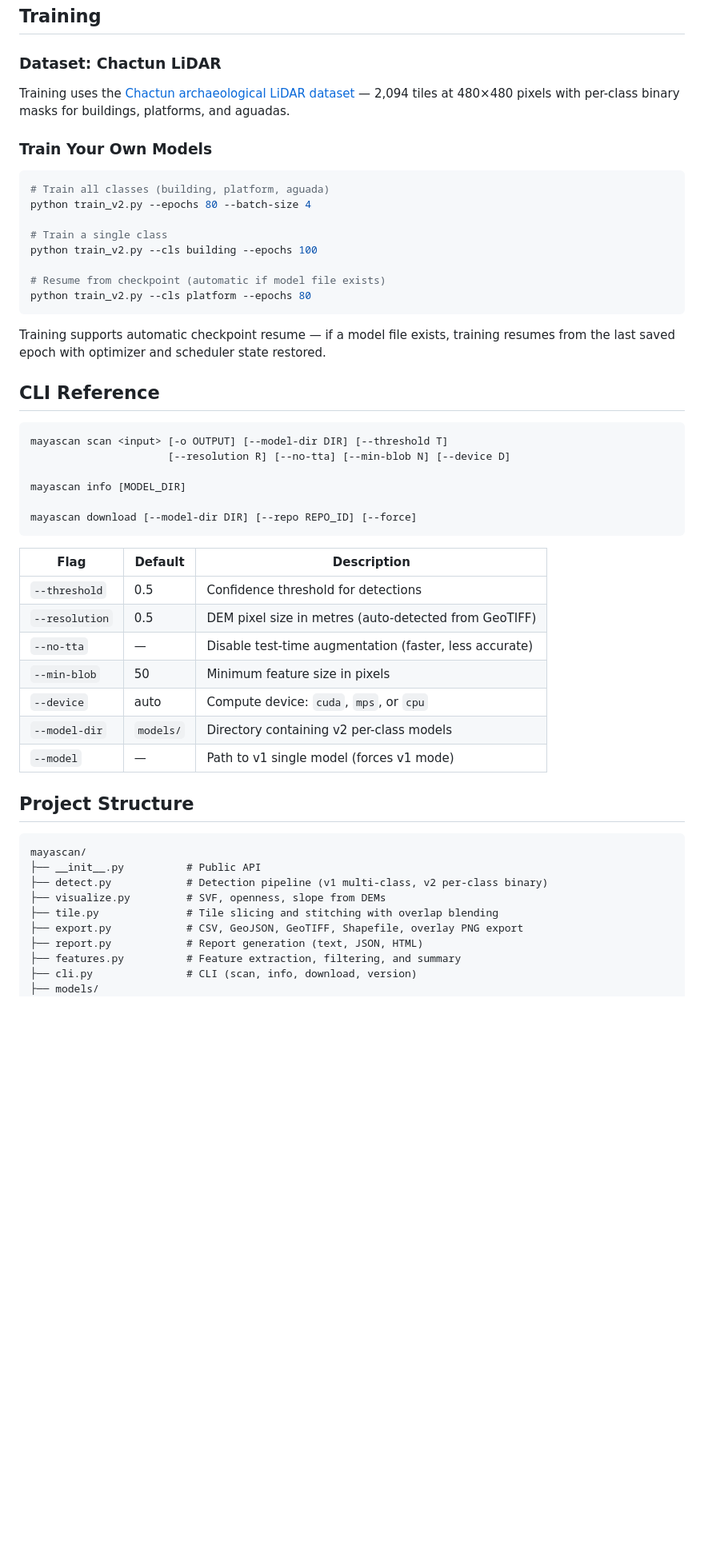
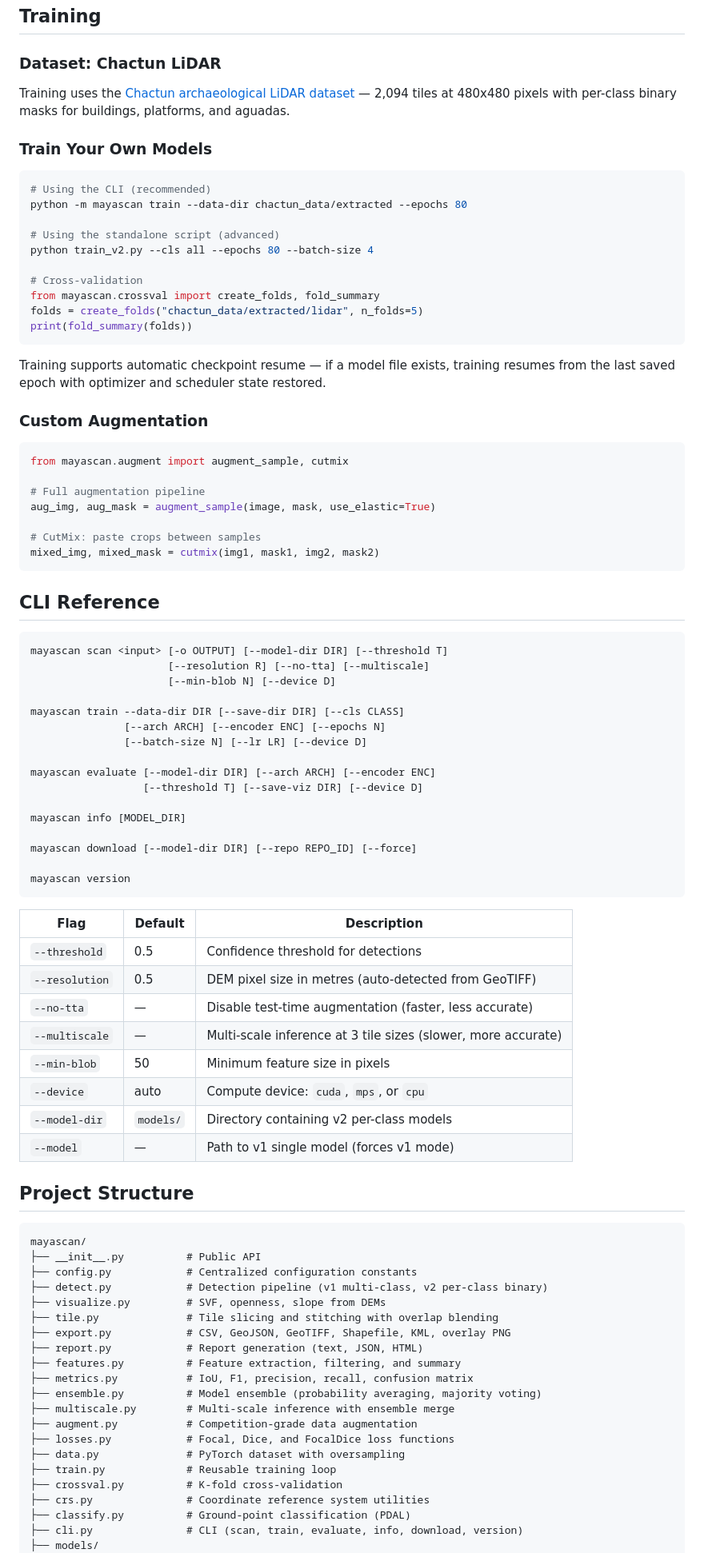
Before and after one commit to fascinatedbyeverything/mayascan, a Markdown page: README.md, the part around one of its changes. Shown at 80% size. Rendered like a GitHub page; blank space fills up the shorter version.

````diff
--- a/README.md
+++ b/README.md
@@ -159,32 +188,56 @@ These are stacked as a 3-channel image fed to the segmentation models.
 
 ### Dataset: Chactun LiDAR
 
-Training uses the [Chactun archaeological LiDAR dataset](https://figshare.com/articles/dataset/chactun/22202395) — 2,094 tiles at 480×480 pixels with per-class binary masks for buildings, platforms, and aguadas.
+Training uses the [Chactun archaeological LiDAR dataset](https://figshare.com/articles/dataset/chactun/22202395) — 2,094 tiles at 480x480 pixels with per-class binary masks for buildings, platforms, and aguadas.
 
 ### Train Your Own Models
 
 ```bash
-# Train all classes (building, platform, aguada)
-python train_v2.py --epochs 80 --batch-size 4
+# Using the CLI (recommended)
+python -m mayascan train --data-dir chactun_data/extracted --epochs 80
 
-# Train a single class
-python train_v2.py --cls building --epochs 100
+# Using the standalone script (advanced)
+python train_v2.py --cls all --epochs 80 --batch-size 4
 
-# Resume from checkpoint (automatic if model file exists)
-python train_v2.py --cls platform --epochs 80
+# Cross-validation
+from mayascan.crossval import create_folds, fold_summary
+folds = create_folds("chactun_data/extracted/lidar", n_folds=5)
+print(fold_summary(folds))
 ```
 
 Training supports automatic checkpoint resume — if a model file exists, training resumes from the last saved epoch with optimizer and scheduler state restored.
+
+### Custom Augmentation
+
+```python
+from mayascan.augment import augment_sample, cutmix
+
+# Full augmentation pipeline
+aug_img, aug_mask = augment_sample(image, mask, use_elastic=True)
+
+# CutMix: paste crops between samples
+mixed_img, mixed_mask = cutmix(img1, mask1, img2, mask2)
+```
 
 ## CLI Reference
 
 ```
 mayascan scan <input> [-o OUTPUT] [--model-dir DIR] [--threshold T]
-                      [--resolution R] [--no-tta] [--min-blob N] [--device D]
+                      [--resolution R] [--no-tta] [--multiscale]
+                      [--min-blob N] [--device D]
+
+mayascan train --data-dir DIR [--save-dir DIR] [--cls CLASS]
+               [--arch ARCH] [--encoder ENC] [--epochs N]
+               [--batch-size N] [--lr LR] [--device D]
+
+mayascan evaluate [--model-dir DIR] [--arch ARCH] [--encoder ENC]
+                  [--threshold T] [--save-viz DIR] [--device D]
 
 mayascan info [MODEL_DIR]
 
 mayascan download [--model-dir DIR] [--repo REPO_ID] [--force]
+
+mayascan version
 ```
 
 | Flag | Default | Description |
@@ -192,6 +245,7 @@ mayascan download [--model-dir DIR] [--repo REPO_ID] [--force]
 | `--threshold` | 0.5 | Confidence threshold for detections |
 | `--resolution` | 0.5 | DEM pixel size in metres (auto-detected from GeoTIFF) |
 | `--no-tta` | — | Disable test-time augmentation (faster, less accurate) |
+| `--multiscale` | — | Multi-scale inference at 3 tile sizes (slower, more accurate) |
 | `--min-blob` | 50 | Minimum feature size in pixels |
 | `--device` | auto | Compute device: `cuda`, `mps`, or `cpu` |
 | `--model-dir` | `models/` | Directory containing v2 per-class models |
@@ -202,12 +256,23 @@ mayascan download [--model-dir DIR] [--repo REPO_ID] [--force]
 ```
 mayascan/
 ├── __init__.py          # Public API
+├── config.py            # Centralized configuration constants
 ├── detect.py            # Detection pipeline (v1 multi-class, v2 per-class binary)
 ├── visualize.py         # SVF, openness, slope from DEMs
 ├── tile.py              # Tile slicing and stitching with overlap blending
-├── export.py            # CSV, GeoJSON, GeoTIFF, Shapefile, overlay PNG export
+├── export.py            # CSV, GeoJSON, GeoTIFF, Shapefile, KML, overlay PNG
 ├── report.py            # Report generation (text, JSON, HTML)
 ├── features.py          # Feature extraction, filtering, and summary
-├── cli.py               # CLI (scan, info, download, version)
+├── metrics.py           # IoU, F1, precision, recall, confusion matrix
+├── ensemble.py          # Model ensemble (probability averaging, majority voting)
+├── multiscale.py        # Multi-scale inference with ensemble merge
+├── augment.py           # Competition-grade data augmentation
+├── losses.py            # Focal, Dice, and FocalDice loss functions
+├── data.py              # PyTorch dataset with oversampling
+├── train.py             # Reusable training loop
+├── crossval.py          # K-fold cross-validation
+├── crs.py               # Coordinate reference system utilities
+├── classify.py          # Ground-point classification (PDAL)
+├── cli.py               # CLI (scan, train, evaluate, info, download, version)
 ├── models/
 │   └── unet.py          # U-Net wrapper
````
Also changed, not shown: other parts of README.md (+48 -18 lines).
